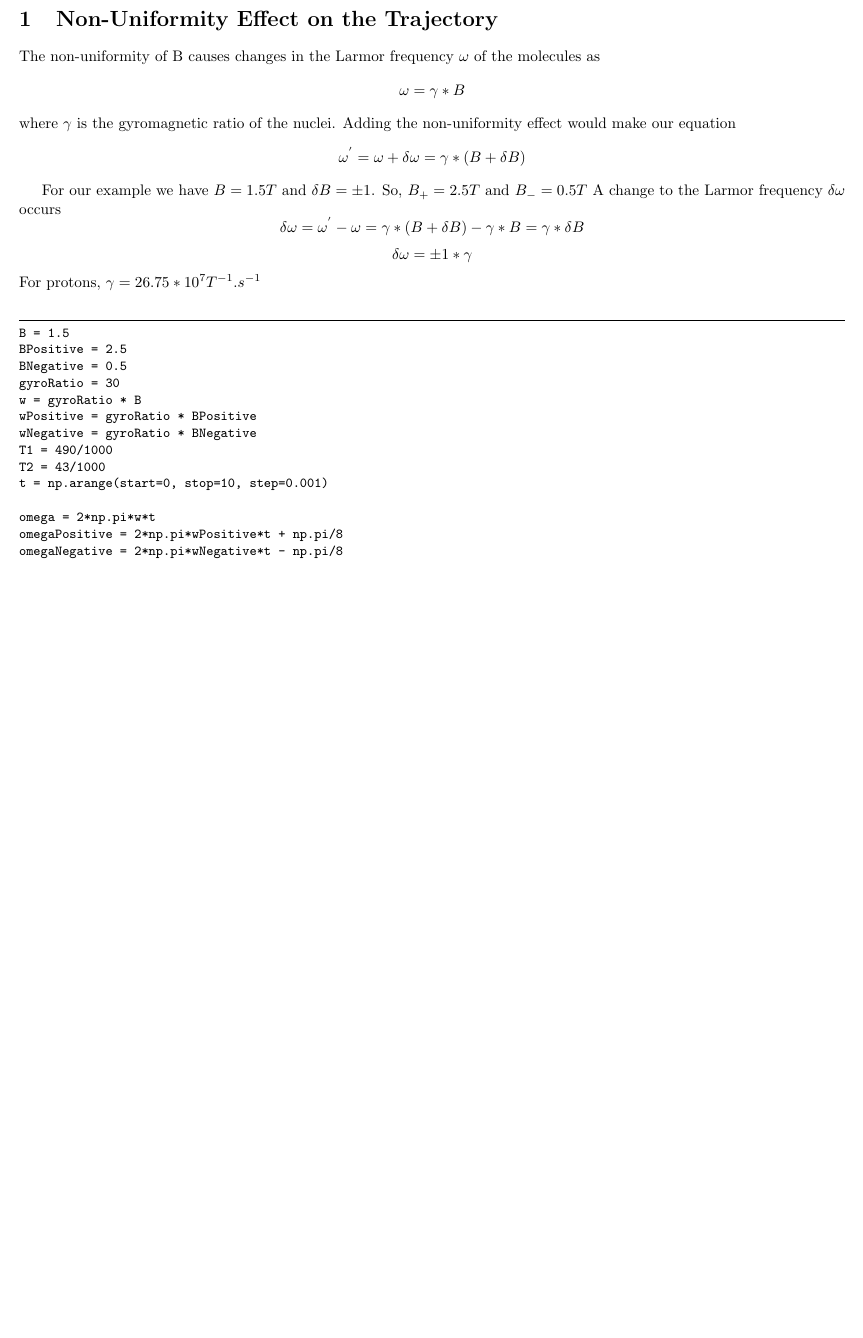
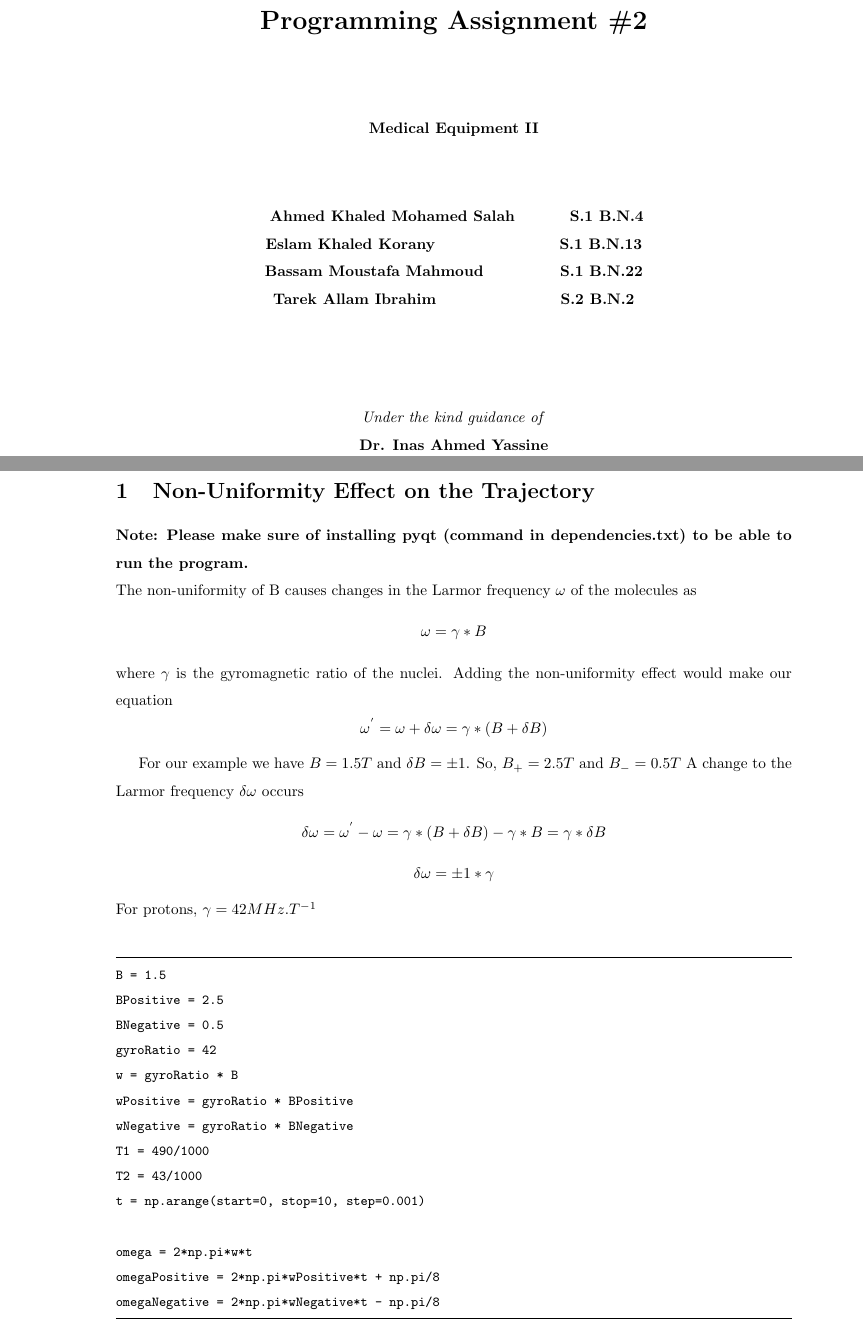
Before and after one commit to AhmedKhaled8/MRITask2, a LaTeX document (images/report_a.tex): part of page 1 of 3 before the commit and two parts of pages 1 and 2 of 4 after it, the two joined at a grey line, cut at the place of the change, the shorter picture padded with empty space. Compiled offline with pdfLaTeX.

Commit message:
finalReport edited ...

```diff
--- a/images/report_a.tex
+++ b/images/report_a.tex
@@ -1,5 +1,5 @@
 \documentclass[18pt]{extarticle}
-\usepackage[margin=0.5in]{geometry}
+
 \usepackage{amsmath}
 \usepackage{titlesec}
 \usepackage{ifthen}
@@ -35,9 +53,43 @@
 
 %opening
 \begin{document}
+\begin{center}
+	\begin{LARGE}			\bf{Programming Assignment \#2\\}
+	\end{LARGE}
+	\vspace*{30pt}
+
+
+	\vspace{20pt}
+	\textbf{Medical Equipment II\\}
+	\vspace{40pt}
+
+	\textbf{
+		Ahmed Khaled Mohamed Salah \hspace*{10mm} S.1  B.N.4\\
+		Eslam Khaled Korany \hspace*{26mm} S.1  B.N.13\\
+		Bassam Moustafa Mahmoud \hspace*{15mm} S.1  B.N.22\\
+		Tarek Allam Ibrahim \hspace*{26mm} S.2  B.N.2\\
+	}
+		\vspace{30pt}
+
+	\vspace{30pt}
+	\textit{Under the kind guidance of}\\
+	\textbf{Dr. Inas Ahmed Yassine
+	}\\
+
+
+	\vspace{20pt}
+
+
+
+
+\end{center}
+\pagebreak
+
+
 
 \section{Non-Uniformity Effect on the Trajectory}
-The non-uniformity of B causes changes in the Larmor frequency $\omega$ of the molecules as
+\textbf{Note: Please make sure of installing pyqt (command in dependencies.txt) to be able to run the program.}
+\\The non-uniformity of B causes changes in the Larmor frequency $\omega$ of the molecules as
 \begin{equation*}
 \omega = \gamma * B
 \end{equation*}
@@ -55,13 +107,13 @@ A change to the Larmor frequency $\delta \omega$ occurs
 \begin{equation*}
 \delta \omega = \pm 1 * \gamma
 \end{equation*}
-For protons, $\gamma = 26.75 * 10^7 T^{-1}.s^{-1}$
+For protons, $\gamma = 42 MHz.T^{-1}$
 \newline
 \begin{lstlisting}
 B = 1.5
 BPositive = 2.5
 BNegative = 0.5
-gyroRatio = 30
+gyroRatio = 42
 w = gyroRatio * B
 wPositive = gyroRatio * BPositive
 wNegative = gyroRatio * BNegative
```
Also changed, not shown: dependencies.txt (added, +2 -0 lines), finalReport.pdf, images/report_a.pdf, images/report_a.tex (26 more changed lines), 2 other files.
